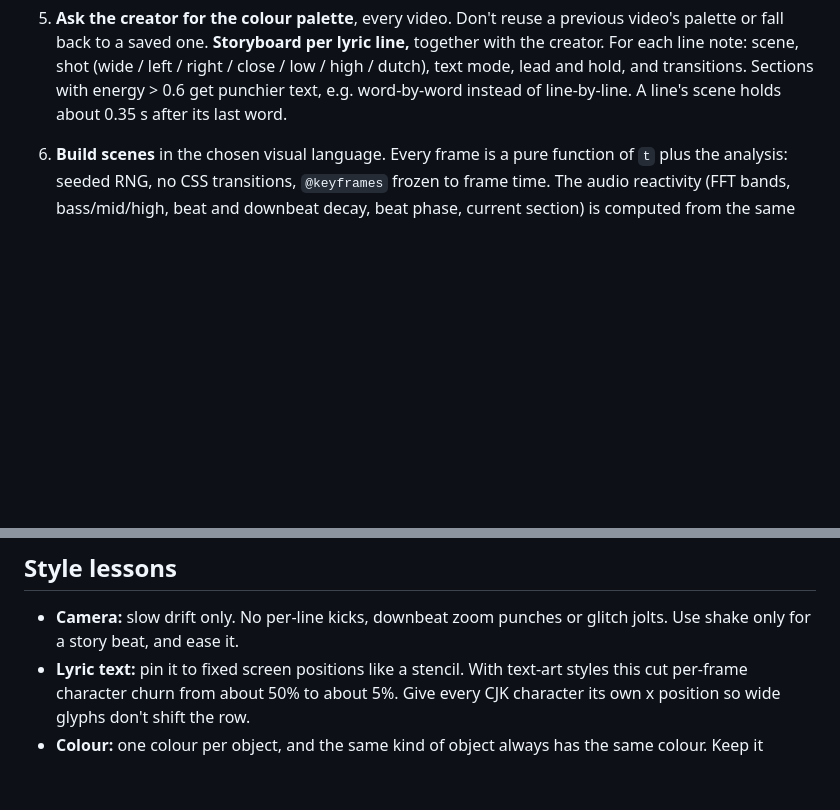
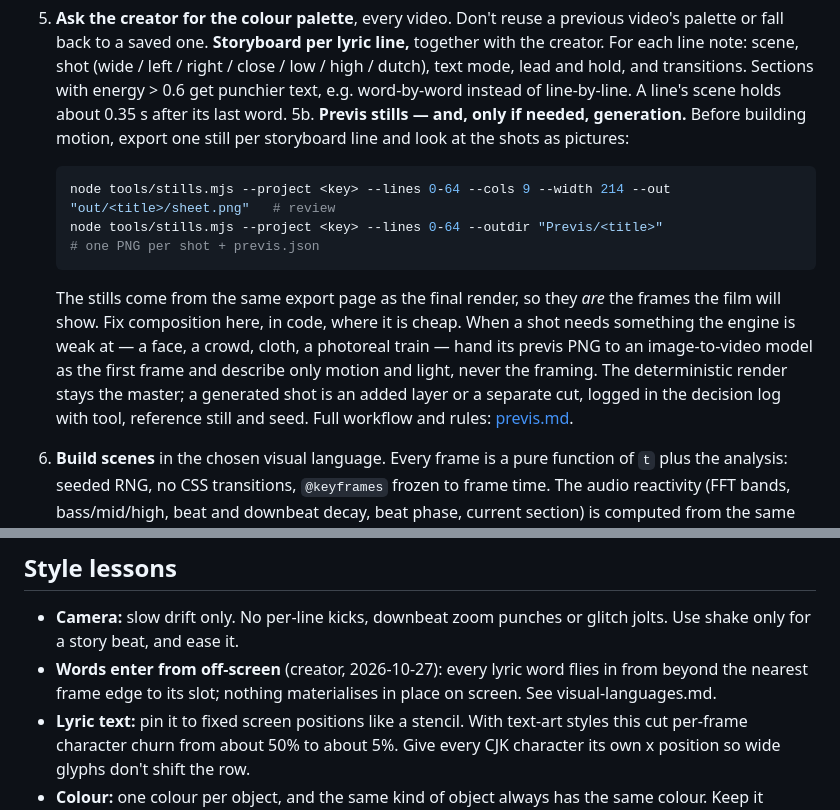
Before and after one commit to Catnip202X/ai-video-production, a Markdown page: references/music-videos.md, 2 parts joined by grey strips. Rendered like a GitHub page; blank space fills up the shorter version.

````diff
--- a/references/music-videos.md
+++ b/references/music-videos.md
@@ -36,6 +36,21 @@ A lyric-synced music video is built from analysis data computed once per song. A
      - a hyphenated chant is a single lyric "word", so it lights up all at once; let the scene stagger it letter by letter.
 5. **Ask the creator for the colour palette**, every video. Don't reuse a previous video's palette or fall back to a saved one.
    **Storyboard per lyric line,** together with the creator. For each line note: scene, shot (wide / left / right / close / low / high / dutch), text mode, lead and hold, and transitions. Sections with energy > 0.6 get punchier text, e.g. word-by-word instead of line-by-line. A line's scene holds about 0.35 s after its last word.
+5b. **Previs stills — and, only if needed, generation.** Before building motion, export one still per
+   storyboard line and look at the shots as pictures:
+
+   ```bash
+   node tools/stills.mjs --project <key> --lines 0-64 --cols 9 --width 214 --out "out/<title>/sheet.png"   # review
+   node tools/stills.mjs --project <key> --lines 0-64 --outdir "Previs/<title>"                                # one PNG per shot + previs.json
+   ```
+
+   The stills come from the same export page as the final render, so they *are* the frames the film will
+   show. Fix composition here, in code, where it is cheap. When a shot needs something the engine is
+   weak at — a face, a crowd, cloth, a photoreal train — hand its previs PNG to an image-to-video model
+   as the first frame and describe only motion and light, never the framing. The deterministic render
+   stays the master; a generated shot is an added layer or a separate cut, logged in the decision log
+   with tool, reference still and seed. Full workflow and rules: [previs.md](previs.md).
+
 6. **Build scenes** in the chosen visual language. Every frame is a pure function of `t` plus the analysis: seeded RNG, no CSS transitions, `@keyframes` frozen to frame time. The audio reactivity (FFT bands, bass/mid/high, beat and downbeat decay, beat phase, current section) is computed from the same data.
 7. **Preview** in a local dev server with a seek hook (`window.__seek(s)`). Review contact sheets with one still per lyric line, taken 70% through the line and tiled with ffmpeg.
 8. **Render:**
@@ -60,6 +75,7 @@ A lyric-synced music video is built from analysis data computed once per song. A
 ## Style lessons
 
 - **Camera:** slow drift only. No per-line kicks, downbeat zoom punches or glitch jolts. Use shake only for a story beat, and ease it.
+- **Words enter from off-screen** (creator, 2026-10-27): every lyric word flies in from beyond the nearest frame edge to its slot; nothing materialises in place on screen. See visual-languages.md.
 - **Lyric text:** pin it to fixed screen positions like a stencil. With text-art styles this cut per-frame character churn from about 50% to about 5%. Give every CJK character its own x position so wide glyphs don't shift the row.
 - **Colour:** one colour per object, and the same kind of object always has the same colour. Keep it semantic, e.g. coins gold, bills green. Background scenery doesn't count toward these rules.
 - **Composition:** don't hog the centre. Use thirds, crops and dutch angles.
````
Also changed, not shown: SKILL.md (+8 -1 lines), references/previs.md (added, +90 -0 lines).
